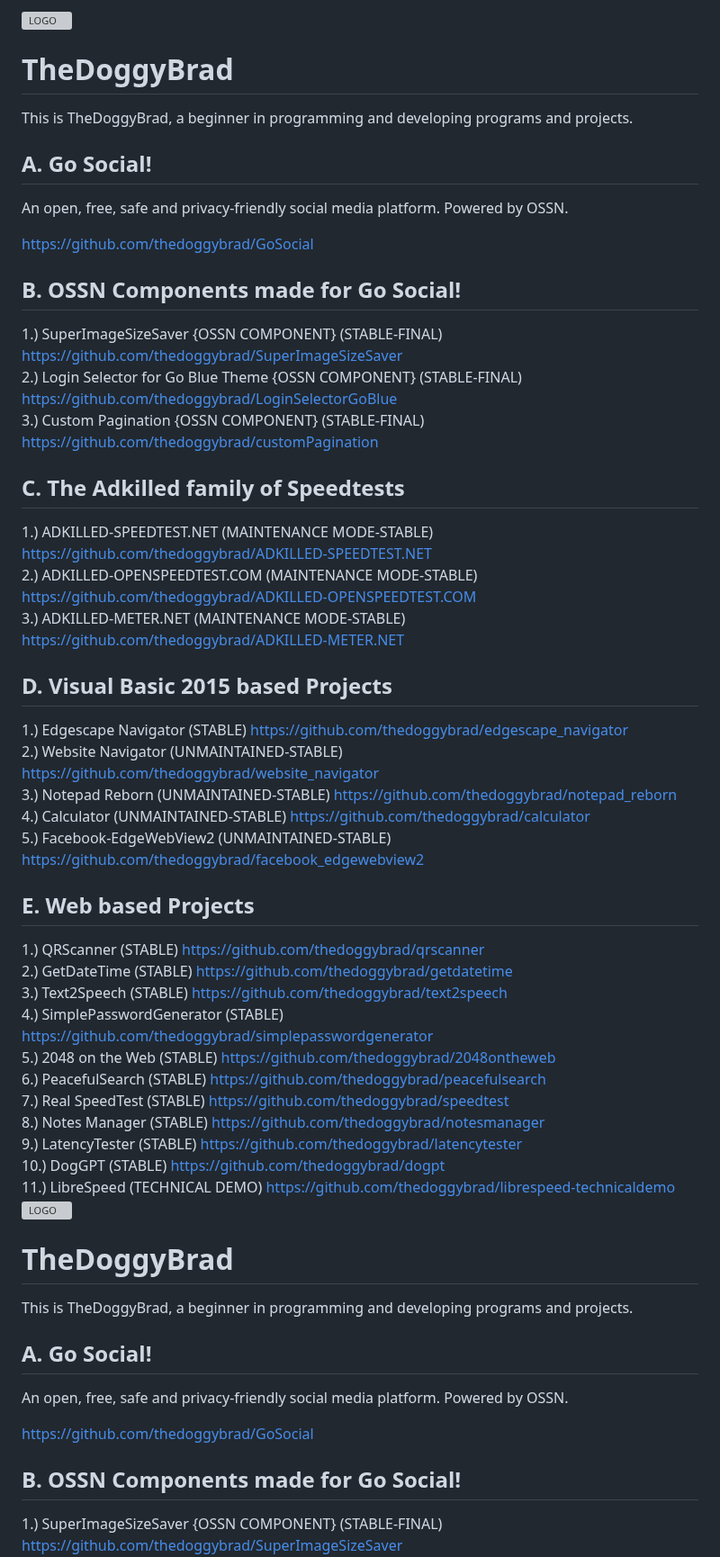
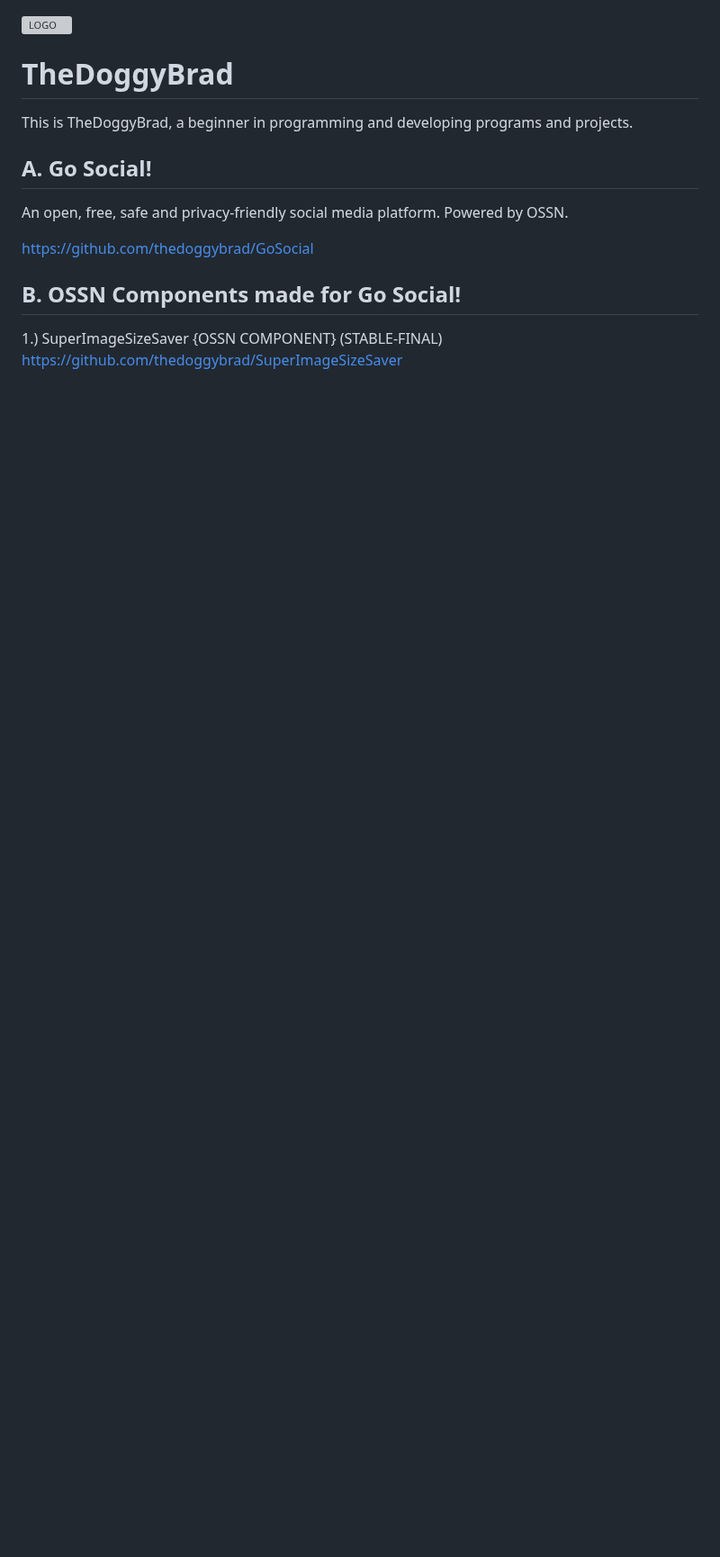
Before and after one commit to thedoggybrad/thedoggybrad, a Markdown page: readme.md, the part around the change. Shown at 90% size. Drawn GitHub-style; blank space fills up the shorter version; grey boxes are pictures that could not be loaded.

```diff
--- a/readme.md
+++ b/readme.md
@@ -1,63 +1,3 @@
-<img src="https://github.com/thedoggybrad/thedoggybrad/assets/94173621/286d5330-e26d-48ec-872d-ae53a95df869" alt="LOGO" width="180"  height="128">
-
-# TheDoggyBrad
-This is TheDoggyBrad, a beginner in programming and developing programs and projects.
-
-## A. Go Social!
-An open, free, safe and privacy-friendly social media platform. Powered by OSSN.
-<br>
-
-https://github.com/thedoggybrad/GoSocial
-
-## B. OSSN Components made for Go Social!
-1.) SuperImageSizeSaver {OSSN COMPONENT} (STABLE-FINAL) https://github.com/thedoggybrad/SuperImageSizeSaver
-<br>
-2.) Login Selector for Go Blue Theme {OSSN COMPONENT} (STABLE-FINAL) https://github.com/thedoggybrad/LoginSelectorGoBlue
-<br>
-3.) Custom Pagination {OSSN COMPONENT} (STABLE-FINAL)
-https://github.com/thedoggybrad/customPagination
-
-## C. The Adkilled family of Speedtests
-1.) ADKILLED-SPEEDTEST.NET (MAINTENANCE MODE-STABLE) https://github.com/thedoggybrad/ADKILLED-SPEEDTEST.NET
-<br>
-2.) ADKILLED-OPENSPEEDTEST.COM (MAINTENANCE MODE-STABLE) https://github.com/thedoggybrad/ADKILLED-OPENSPEEDTEST.COM
-<br>
-3.) ADKILLED-METER.NET (MAINTENANCE MODE-STABLE) https://github.com/thedoggybrad/ADKILLED-METER.NET
-
-## D. Visual Basic 2015 based Projects
-1.) Edgescape Navigator (STABLE) https://github.com/thedoggybrad/edgescape_navigator
-<br>
-2.) Website Navigator (UNMAINTAINED-STABLE) https://github.com/thedoggybrad/website_navigator
-<br>
-3.) Notepad Reborn (UNMAINTAINED-STABLE) https://github.com/thedoggybrad/notepad_reborn
-<br>
-4.) Calculator (UNMAINTAINED-STABLE) https://github.com/thedoggybrad/calculator
-<br>
-5.) Facebook-EdgeWebView2 (UNMAINTAINED-STABLE) https://github.com/thedoggybrad/facebook_edgewebview2
-
-## E. Web based Projects
-1.) QRScanner (STABLE) https://github.com/thedoggybrad/qrscanner
-<br>
-2.) GetDateTime (STABLE) https://github.com/thedoggybrad/getdatetime
-<br>
-3.) Text2Speech (STABLE) https://github.com/thedoggybrad/text2speech
-<br>
-4.) SimplePasswordGenerator (STABLE) https://github.com/thedoggybrad/simplepasswordgenerator
-<br>
-5.) 2048 on the Web (STABLE) https://github.com/thedoggybrad/2048ontheweb
-<br>
-6.) PeacefulSearch (STABLE) https://github.com/thedoggybrad/peacefulsearch
-<br>
-7.) Real SpeedTest (STABLE) https://github.com/thedoggybrad/speedtest
-<br>
-8.) Notes Manager (STABLE) https://github.com/thedoggybrad/notesmanager
-<br>
-9.) LatencyTester (STABLE) https://github.com/thedoggybrad/latencytester
-<br>
-10.) DogGPT (STABLE) https://github.com/thedoggybrad/dogpt
-<br>
-11.) LibreSpeed (TECHNICAL DEMO)
-https://github.com/thedoggybrad/librespeed-technicaldemo
 <img src="https://github.com/thedoggybrad/thedoggybrad/assets/94173621/286d5330-e26d-48ec-872d-ae53a95df869" alt="LOGO" width="180"  height="128">
 
 # TheDoggyBrad
```
